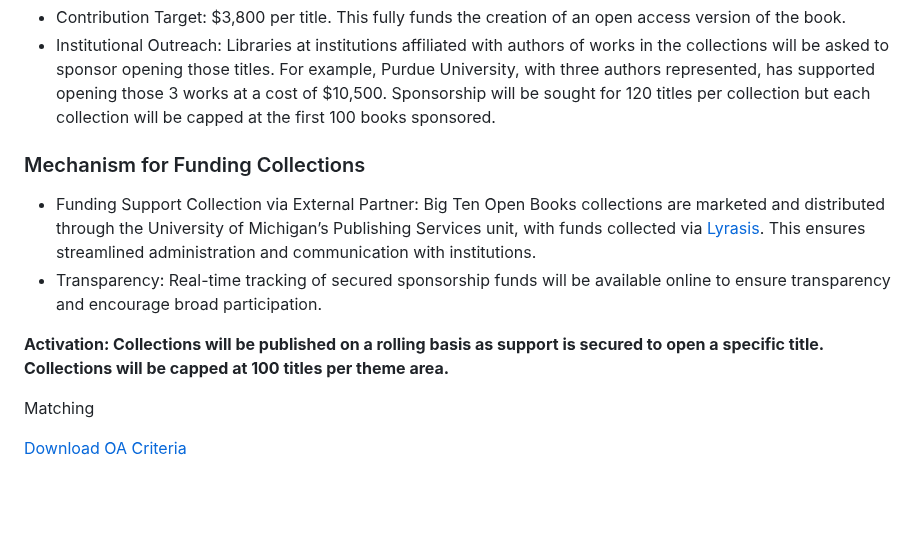
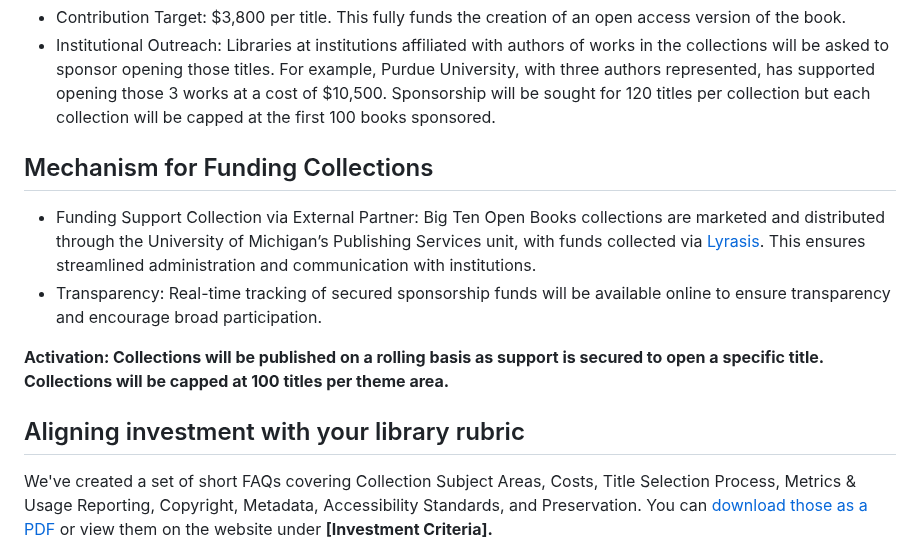
Before and after one commit to mlibrary/about-bigten, a Markdown page: src/content/librarians.md, the part around one of its changes. GitHub-like rendering; blank space fills up the shorter version.

Commit message:
Update Pages “librarians”

```diff
--- a/src/content/librarians.md
+++ b/src/content/librarians.md
@@ -22,14 +22,14 @@ To create sustainable funding, BTAA has proposed a mixed model, which includes a
 * Contribution Target: $3,800 per title. This fully funds the creation of an open access version of the book.
 * Institutional Outreach: Libraries at institutions affiliated with authors of works in the collections will be asked to sponsor opening those titles. For example, Purdue University, with three authors represented, has supported opening those 3 works at a cost of $10,500. Sponsorship will be sought for 120 titles per collection but each collection will be capped at the first 100 books sponsored.
 
-### Mechanism for Funding Collections
+## Mechanism for Funding Collections
 
 * Funding Support Collection via External Partner: Big Ten Open Books collections are marketed and distributed through the University of Michigan’s Publishing Services unit, with funds collected via [Lyrasis](https://my.lyrasis.org/s/product-details?id=a1BUh000001nx4nMAA). This ensures streamlined administration and communication with institutions.
 * Transparency: Real-time tracking of secured sponsorship funds will be available online to ensure transparency and encourage broad participation.
 
 **Activation: Collections will be published on a rolling basis as support is secured to open a specific title. Collections will be capped at 100 titles per theme area.**
 
-Matching
+## Aligning investment with your library rubric
 
-<p><a class="btn btn-secondary btn-lg mb-3" href="https://drive.google.com/file/d/1bxqAMiTyNq8lEQn05aOaLYNLDnDLQBqa/view?usp=sharing">Download OA Criteria</a></p>
+We've created a set of short FAQs covering Collection Subject Areas, Costs, Title Selection Process, Metrics & Usage Reporting, Copyright, Metadata, Accessibility Standards, and Preservation. You can [download those as a PDF](https://drive.google.com/file/d/1bxqAMiTyNq8lEQn05aOaLYNLDnDLQBqa/view?usp=sharing) or view them on the website under **\[Investment Criteria].**
 
```
Also changed, not shown: other parts of src/content/librarians.md (+7 -3 lines).
